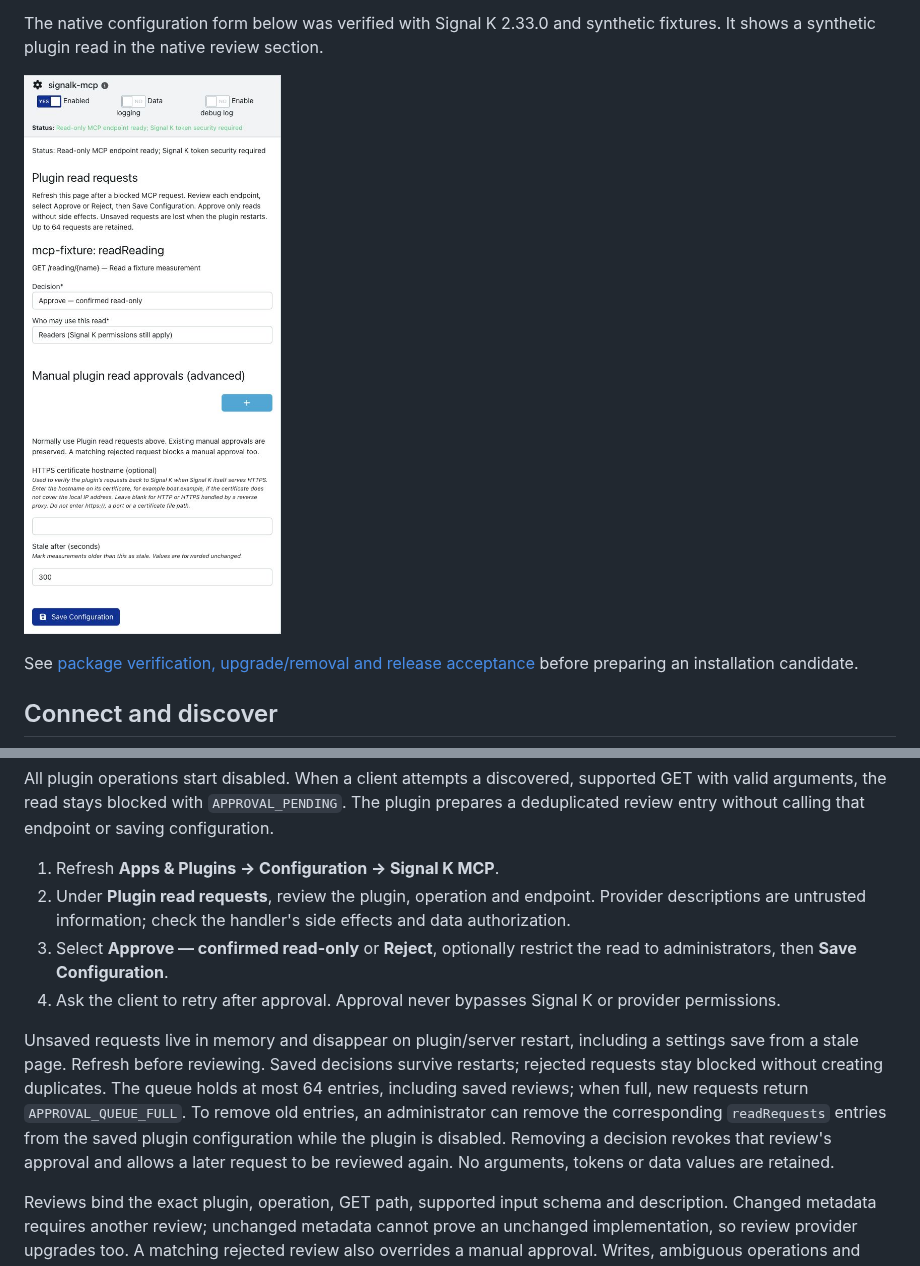
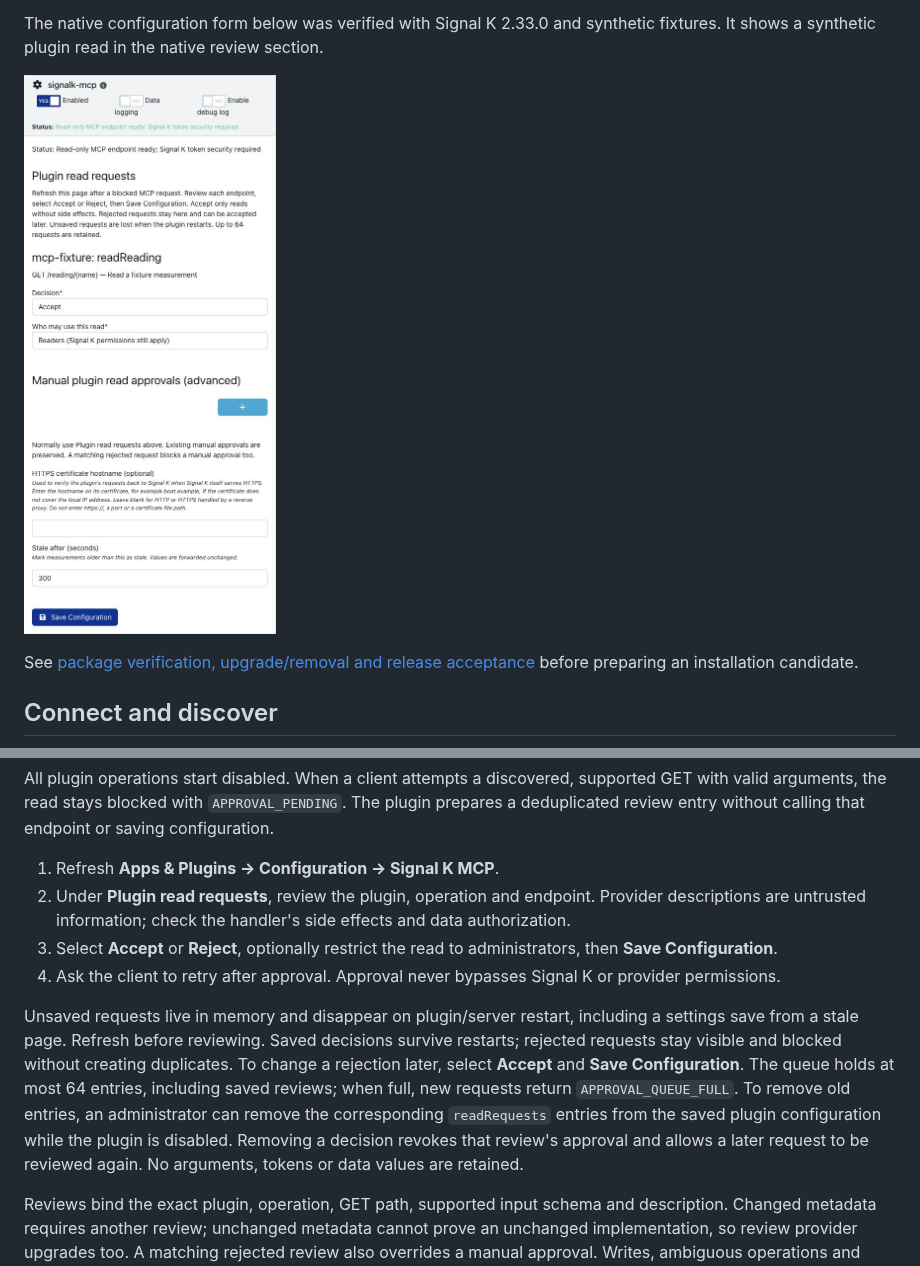
Before and after one commit to arodus/signalk-mcp, a Markdown page: README.md, 2 parts joined by grey strips. Rendered like a GitHub page; pictures changed too: docs/images/native-plugin-config.jpg.

Commit message:
fix: clarify native approval decisions and retained rejections

```diff
--- a/README.md
+++ b/README.md
@@ -95,10 +95,10 @@ All plugin operations start disabled. When a client attempts a discovered, suppo
 
 1. Refresh **Apps & Plugins → Configuration → Signal K MCP**.
 2. Under **Plugin read requests**, review the plugin, operation and endpoint. Provider descriptions are untrusted information; check the handler's side effects and data authorization.
-3. Select **Approve — confirmed read-only** or **Reject**, optionally restrict the read to administrators, then **Save Configuration**.
+3. Select **Accept** or **Reject**, optionally restrict the read to administrators, then **Save Configuration**.
 4. Ask the client to retry after approval. Approval never bypasses Signal K or provider permissions.
 
-Unsaved requests live in memory and disappear on plugin/server restart, including a settings save from a stale page. Refresh before reviewing. Saved decisions survive restarts; rejected requests stay blocked without creating duplicates. The queue holds at most 64 entries, including saved reviews; when full, new requests return `APPROVAL_QUEUE_FULL`. To remove old entries, an administrator can remove the corresponding `readRequests` entries from the saved plugin configuration while the plugin is disabled. Removing a decision revokes that review's approval and allows a later request to be reviewed again. No arguments, tokens or data values are retained.
+Unsaved requests live in memory and disappear on plugin/server restart, including a settings save from a stale page. Refresh before reviewing. Saved decisions survive restarts; rejected requests stay visible and blocked without creating duplicates. To change a rejection later, select **Accept** and **Save Configuration**. The queue holds at most 64 entries, including saved reviews; when full, new requests return `APPROVAL_QUEUE_FULL`. To remove old entries, an administrator can remove the corresponding `readRequests` entries from the saved plugin configuration while the plugin is disabled. Removing a decision revokes that review's approval and allows a later request to be reviewed again. No arguments, tokens or data values are retained.
 
 Reviews bind the exact plugin, operation, GET path, supported input schema and description. Changed metadata requires another review; unchanged metadata cannot prove an unchanged implementation, so review provider upgrades too. A matching rejected review also overrides a manual approval. Writes, ambiguous operations and unsupported schemas never enter this queue. There is no MCP approval/configuration-write tool.
 
```
Also changed, not shown: docs/verification.md (+2 -0 lines), 1 other file.
